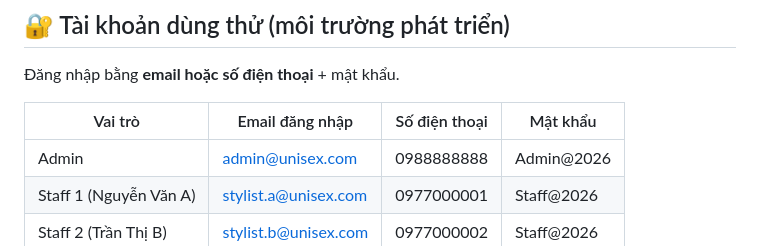
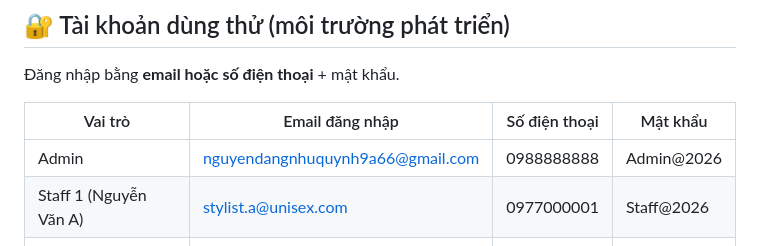
Before and after one commit to wyndang/unisex-hairsalon, a Markdown page: README.md, the part around the change. Drawn GitHub-style.

Commit message:
Update admin login email in README

```diff
--- a/README.md
+++ b/README.md
@@ -114,7 +114,7 @@ python create_accounts.py    # tài khoản admin + staff
 
 | Vai trò | Email đăng nhập | Số điện thoại | Mật khẩu |
 |---|---|---|---|
-| Admin | admin@unisex.com | 0988888888 | Admin@2026 |
+| Admin | nguyendangnhuquynh9a66@gmail.com | 0988888888 | Admin@2026 |
 | Staff 1 (Nguyễn Văn A) | stylist.a@unisex.com | 0977000001 | Staff@2026 |
 | Staff 2 (Trần Thị B) | stylist.b@unisex.com | 0977000002 | Staff@2026 |
 | Staff 3 (Lê Hoàng C) | stylist.c@unisex.com | 0977000003 | Staff@2026 |
```
